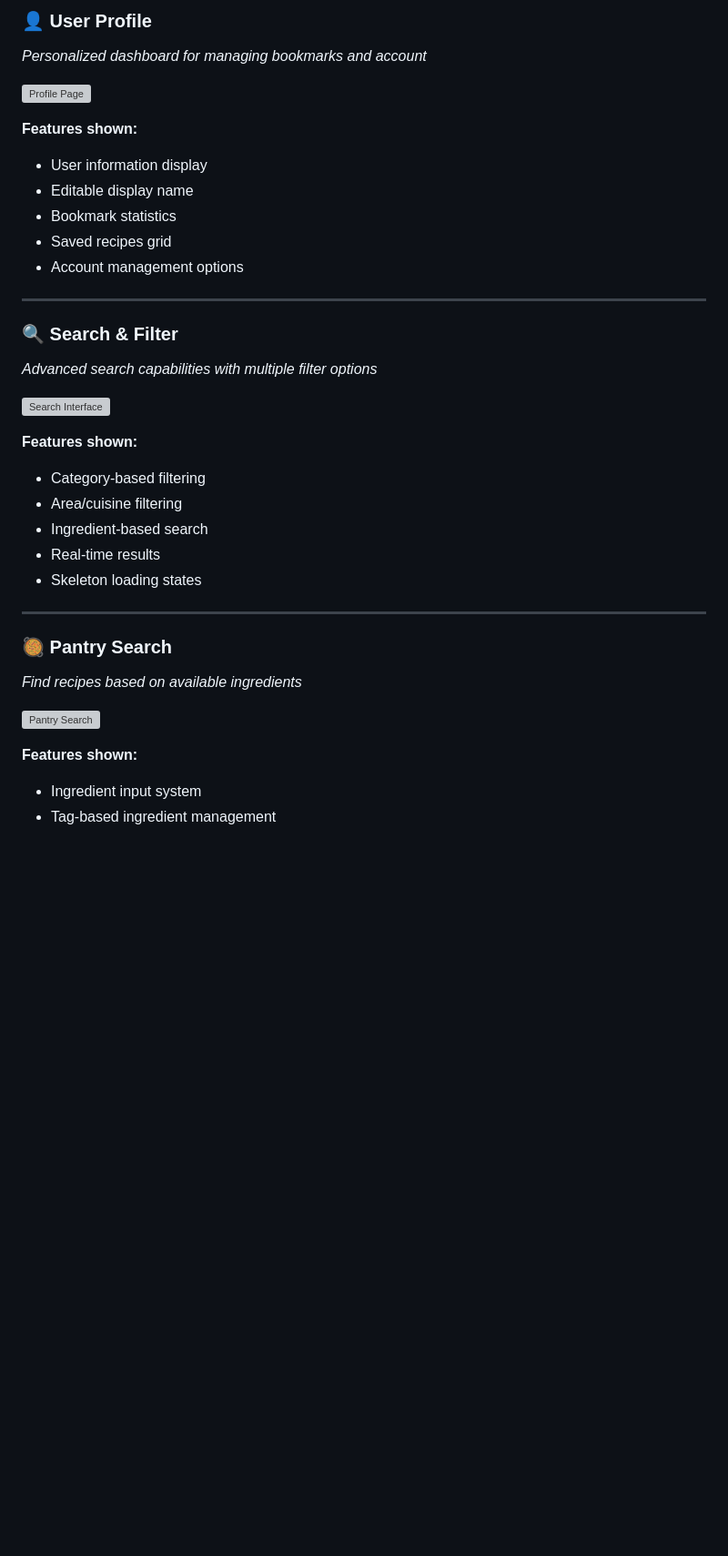
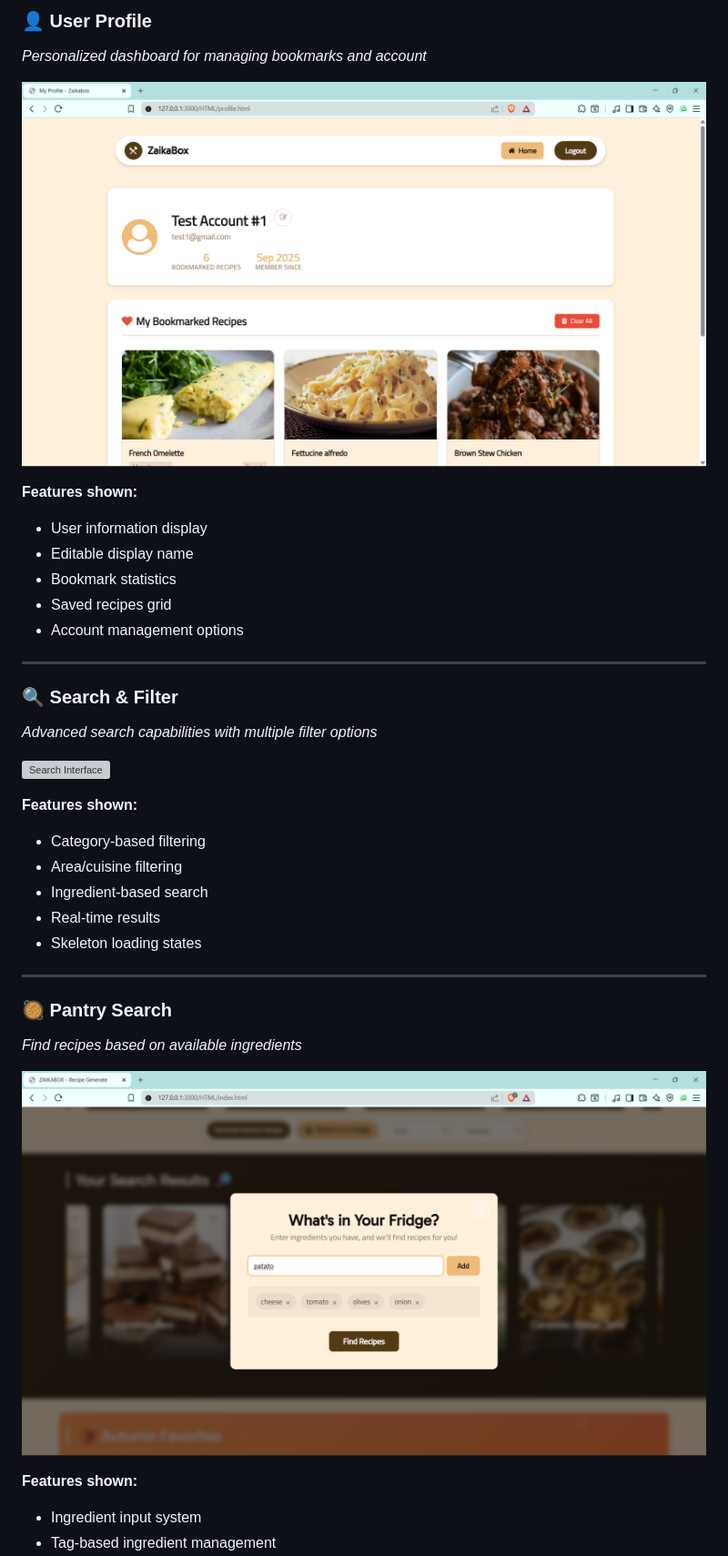
Before and after one commit to Pranay-Suthar/ZAIKABOX, a Markdown page: README.md, the part around one of its changes. Shown at 91% size. GitHub-like rendering; blank space fills up the shorter version; grey boxes are pictures that could not be loaded.

```diff
--- a/README.md
+++ b/README.md
@@ -75,7 +75,7 @@ A modern, responsive web application for discovering and managing recipes from a
 ### 👤 User Profile
 *Personalized dashboard for managing bookmarks and account*
 
-![Profile Page](./images/photo5.png)
+![Profile Page](ZAIKABOX/images/photo5.png)
 
 **Features shown:**
 - User information display
@@ -103,7 +103,7 @@ A modern, responsive web application for discovering and managing recipes from a
 ### 🥘 Pantry Search
 *Find recipes based on available ingredients*
 
-![Pantry Search](./images/photo7.png)
+![Pantry Search](ZAIKABOX/images/photo7.png)
 
 **Features shown:**
 - Ingredient input system
```
Also changed, not shown: other parts of README.md (+7 -7 lines).
